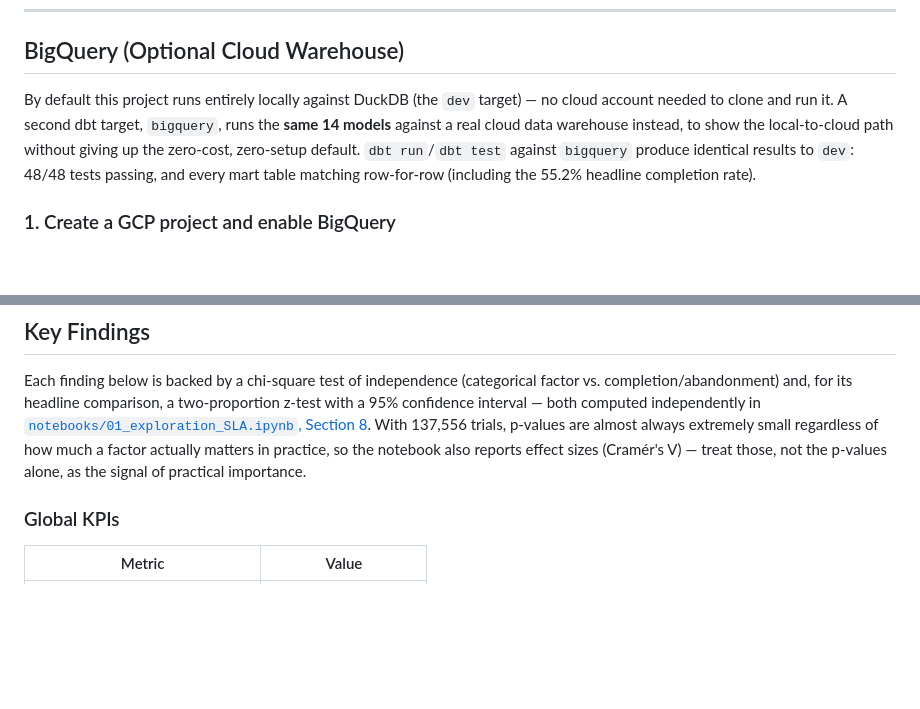
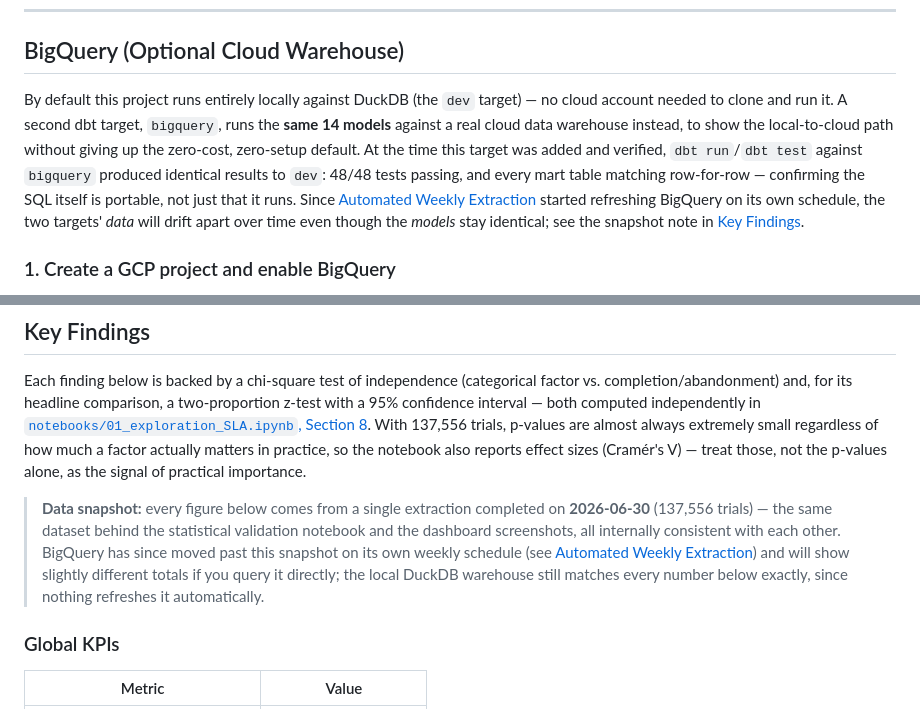
Before and after one commit to adriansoriacastellano/clinical_trials_analysis, a Markdown page: README.md, 2 parts joined by grey strips. GitHub-like rendering; blank space fills up the shorter version.

Commit message:
docs: pin Key Findings to their extraction date

```diff
--- a/README.md
+++ b/README.md
@@ -156,7 +156,7 @@ dbt docs generate -t dev
 
 ## BigQuery (Optional Cloud Warehouse)
 
-By default this project runs entirely locally against DuckDB (the `dev` target) — no cloud account needed to clone and run it. A second dbt target, `bigquery`, runs the **same 14 models** against a real cloud data warehouse instead, to show the local-to-cloud path without giving up the zero-cost, zero-setup default. `dbt run`/`dbt test` against `bigquery` produce identical results to `dev`: 48/48 tests passing, and every mart table matching row-for-row (including the 55.2% headline completion rate).
+By default this project runs entirely locally against DuckDB (the `dev` target) — no cloud account needed to clone and run it. A second dbt target, `bigquery`, runs the **same 14 models** against a real cloud data warehouse instead, to show the local-to-cloud path without giving up the zero-cost, zero-setup default. At the time this target was added and verified, `dbt run`/`dbt test` against `bigquery` produced identical results to `dev`: 48/48 tests passing, and every mart table matching row-for-row — confirming the SQL itself is portable, not just that it runs. Since [Automated Weekly Extraction](#automated-weekly-extraction) started refreshing BigQuery on its own schedule, the two targets' *data* will drift apart over time even though the *models* stay identical; see the snapshot note in [Key Findings](#key-findings).
 
 ### 1. Create a GCP project and enable BigQuery
 1. Create a project at [console.cloud.google.com](https://console.cloud.google.com/).
@@ -251,6 +251,8 @@ Each run:
 ## Key Findings
 
 Each finding below is backed by a chi-square test of independence (categorical factor vs. completion/abandonment) and, for its headline comparison, a two-proportion z-test with a 95% confidence interval — both computed independently in [`notebooks/01_exploration_SLA.ipynb`, Section 8](notebooks/01_exploration_SLA.ipynb). With 137,556 trials, p-values are almost always extremely small regardless of how much a factor actually matters in practice, so the notebook also reports effect sizes (Cramér's V) — treat those, not the p-values alone, as the signal of practical importance.
+
+> **Data snapshot:** every figure below comes from a single extraction completed on **2026-06-30** (137,556 trials) — the same dataset behind the statistical validation notebook and the dashboard screenshots, all internally consistent with each other. BigQuery has since moved past this snapshot on its own weekly schedule (see [Automated Weekly Extraction](#automated-weekly-extraction)) and will show slightly different totals if you query it directly; the local DuckDB warehouse still matches every number below exactly, since nothing refreshes it automatically.
 
 ### Global KPIs
 
```
